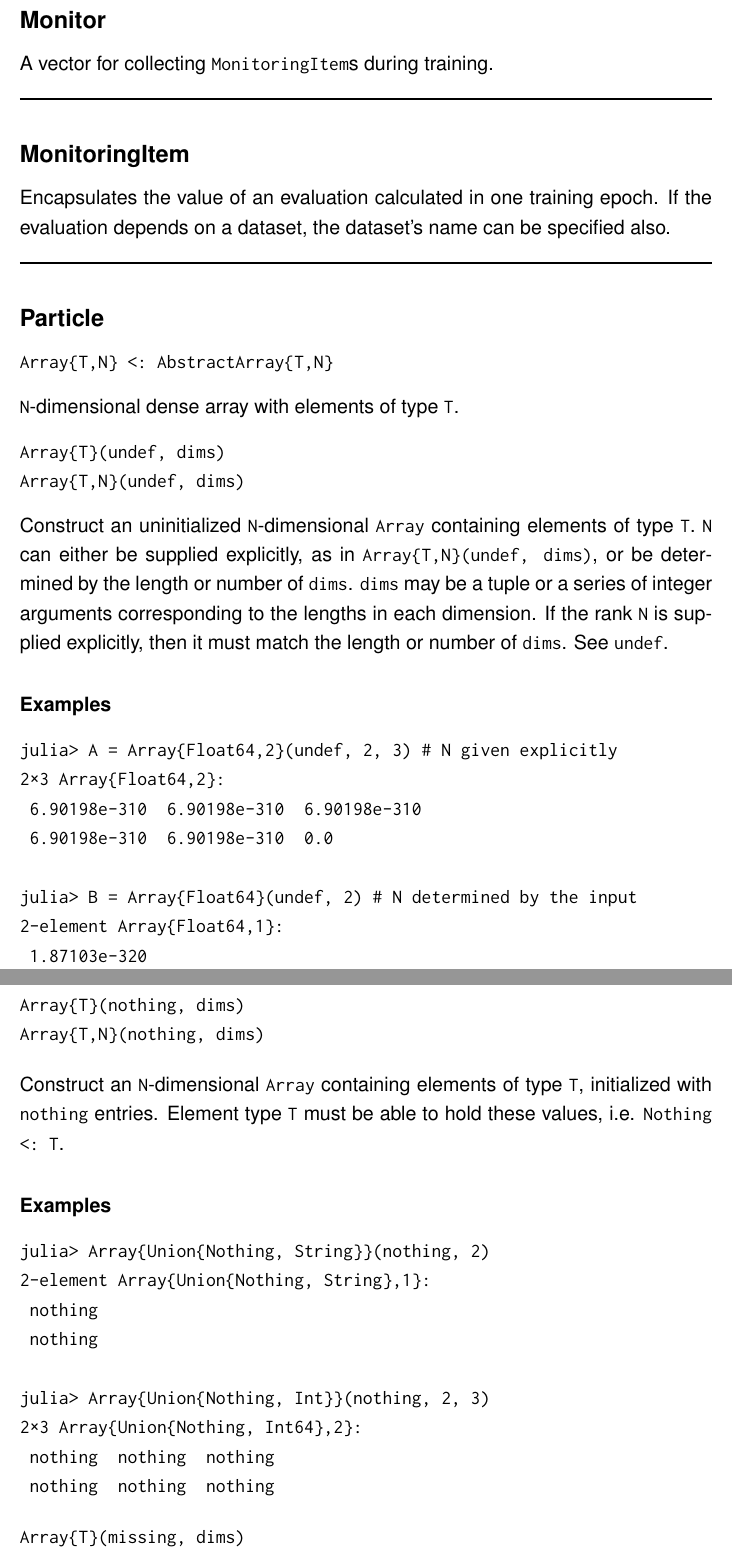
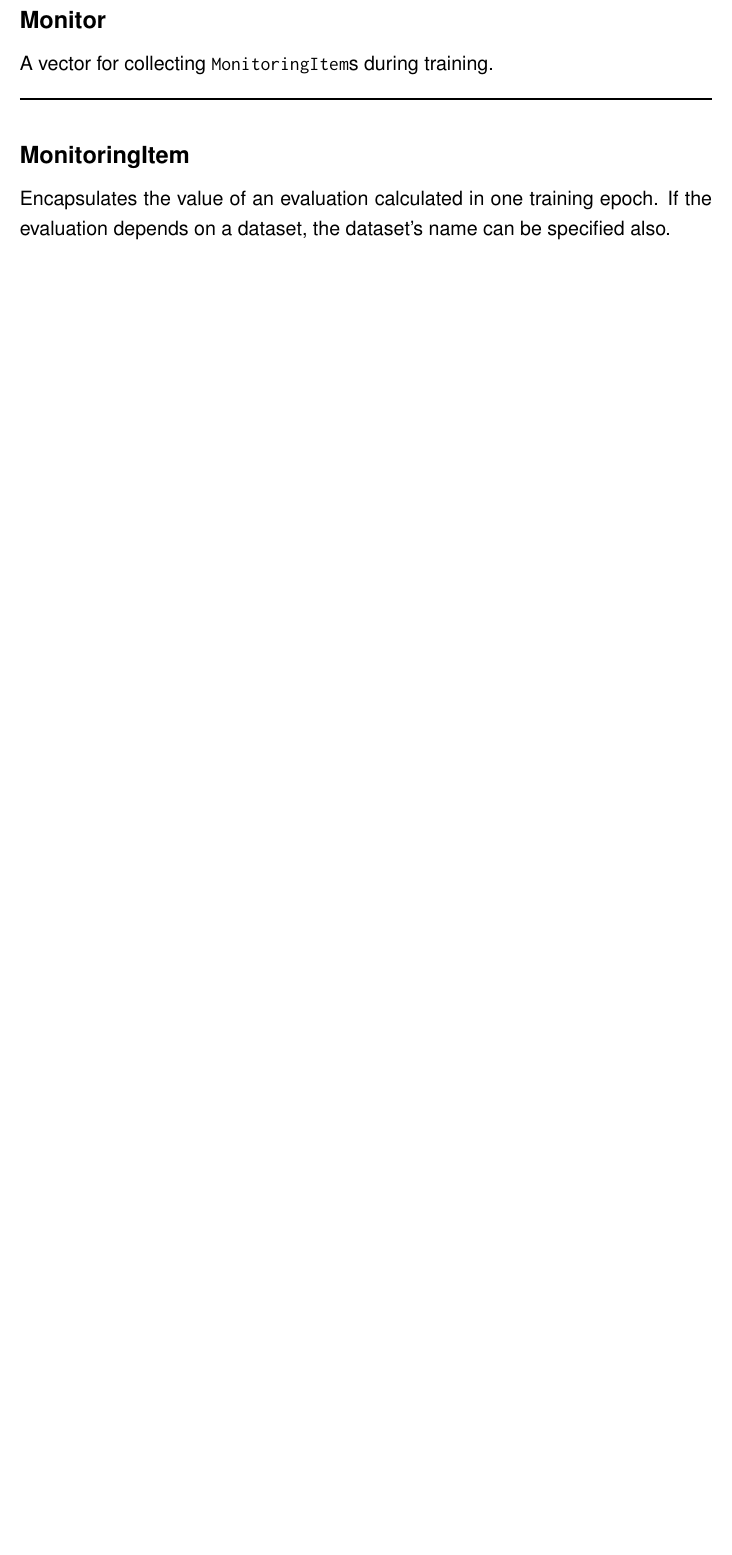
Before and after one commit to stefan-m-lenz/ThesisScHum, a LaTeX paper (main.tex, which reads appendix/BoltzmannMachines_Doku.tex): two parts of pages 21 and 22 of 65 before the commit and part of page 19 of 62 after it, the two joined at a grey line, cut so that both start at the same text, the shorter picture padded with empty space. Compiled offline with pdfLaTeX.

Commit message:
Cleaning BasicDBM doku (Array)

```diff
--- a/appendix/BoltzmannMachines_Doku.tex
+++ b/appendix/BoltzmannMachines_Doku.tex
@@ -153,49 +91,3 @@ A vector for collecting \texttt{MonitoringItem}s during training.
 \subsection*{MonitoringItem}
 Encapsulates the value of an evaluation calculated in one training epoch. If the evaluation depends on a dataset, the dataset's name can be specified also.
 
-\noindent\rule{\textwidth}{1pt}
-%======================================================
-\subsection*{Particle}
-\begin{verbatim}
-Array{T,N} <: AbstractArray{T,N}
-\end{verbatim}
-\texttt{N}-dimensional dense array with elements of type \texttt{T}.
-
-\begin{verbatim}
-Array{T}(undef, dims)
-Array{T,N}(undef, dims)
-\end{verbatim}
-Construct an uninitialized \texttt{N}-dimensional \texttt{Array} containing elements of type \texttt{T}. \texttt{N} can either be supplied explicitly, as in \texttt{Array\{T,N\}(undef, dims)}, or be determined by the length or number of \texttt{dims}. \texttt{dims} may be a tuple or a series of integer arguments corresponding to the lengths in each dimension. If the rank \texttt{N} is supplied explicitly, then it must match the length or number of \texttt{dims}. See \texttt{undef}.
-
-\paragraph*{Examples}
-\begin{verbatim}
-julia> A = Array{Float64,2}(undef, 2, 3) # N given explicitly
-2×3 Array{Float64,2}:
- 6.90198e-310  6.90198e-310  6.90198e-310
- 6.90198e-310  6.90198e-310  0.0
-
-julia> B = Array{Float64}(undef, 2) # N determined by the input
-2-element Array{Float64,1}:
- 1.87103e-320
- 0.0
-\end{verbatim}
-\begin{verbatim}
-Array{T}(nothing, dims)
-Array{T,N}(nothing, dims)
-\end{verbatim}
-Construct an \texttt{N}-dimensional \texttt{Array} containing elements of type \texttt{T}, initialized with \texttt{nothing} entries. Element type \texttt{T} must be able to hold these values, i.e. \texttt{Nothing <: T}.
-
-\paragraph*{Examples}
-\begin{verbatim}
-julia> Array{Union{Nothing, String}}(nothing, 2)
-2-element Array{Union{Nothing, String},1}:
- nothing
- nothing
-
-julia> Array{Union{Nothing, Int}}(nothing, 2, 3)
-2×3 Array{Union{Nothing, Int64},2}:
- nothing  nothing  nothing
- nothing  nothing  nothing
-\end{verbatim}
-\begin{verbatim}
-Array{T}(missing, dims)
```
Also changed, not shown: appendix/BoltzmannMachines_Doku.tex (78 more changed lines), 1 other file.
